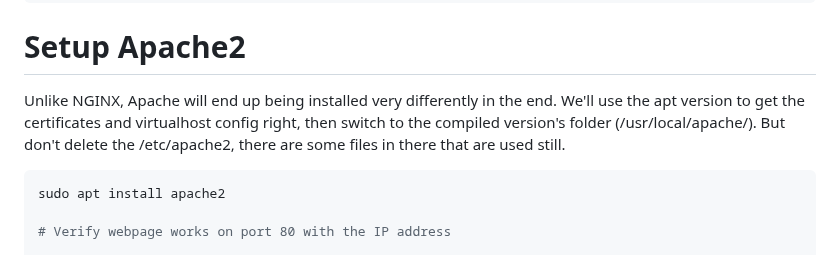
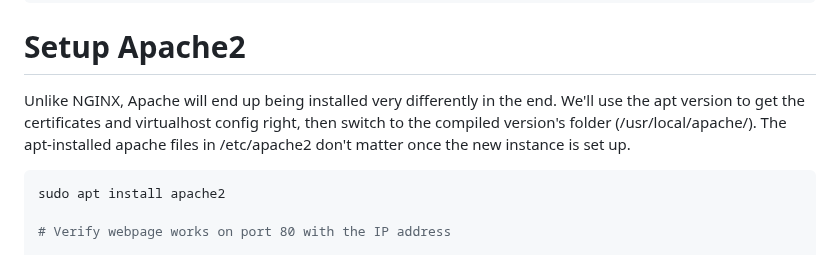
Before and after one commit to christensenjairus/byu-sandianl-tls-rtt-packages, a Markdown page: Full_Server_Setup.md, the part around the change. Rendered like a GitHub page.

````diff
--- a/Full_Server_Setup.md
+++ b/Full_Server_Setup.md
@@ -141,7 +141,7 @@ sudo systemctl restart nginx
 ```
 
 # Setup Apache2
-Unlike NGINX, Apache will end up being installed very differently in the end. We'll use the apt version to get the certificates and virtualhost config right, then switch to the compiled version's folder (/usr/local/apache/). But don't delete the /etc/apache2, there are some files in there that are used still.
+Unlike NGINX, Apache will end up being installed very differently in the end. We'll use the apt version to get the certificates and virtualhost config right, then switch to the compiled version's folder (/usr/local/apache/). The apt-installed apache files in /etc/apache2 don't matter once the new instance is set up.
 ```bash
 sudo apt install apache2
 
````
